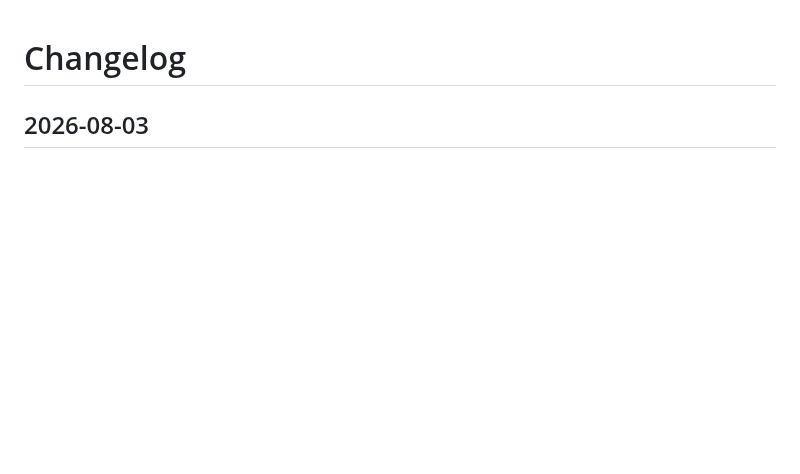
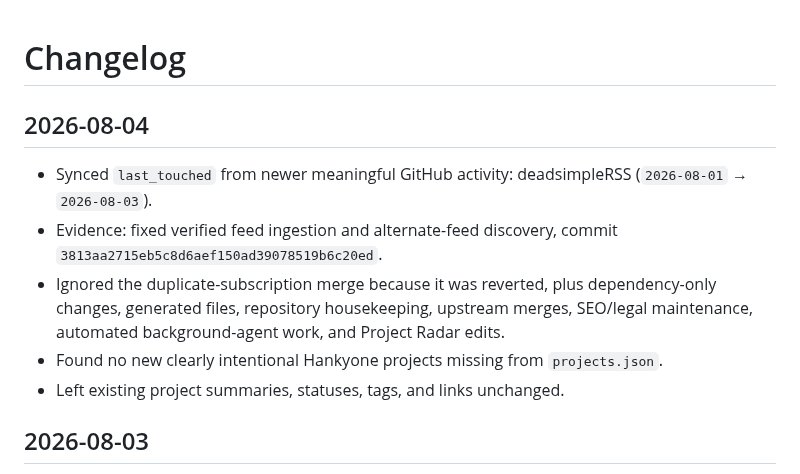
Before and after one commit to Hankyone/project-radar, a Markdown page: changelog.md, the part around the change. Rendered like a GitHub page; blank space fills up the shorter version.

Commit message:
Document August 4 project sync

```diff
--- a/changelog.md
+++ b/changelog.md
@@ -1,4 +1,12 @@
 # Changelog
+
+## 2026-08-04
+
+- Synced `last_touched` from newer meaningful GitHub activity: deadsimpleRSS (`2026-08-01` → `2026-08-03`).
+- Evidence: fixed verified feed ingestion and alternate-feed discovery, commit `3813aa2715eb5c8d6aef150ad39078519b6c20ed`.
+- Ignored the duplicate-subscription merge because it was reverted, plus dependency-only changes, generated files, repository housekeeping, upstream merges, SEO/legal maintenance, automated background-agent work, and Project Radar edits.
+- Found no new clearly intentional Hankyone projects missing from `projects.json`.
+- Left existing project summaries, statuses, tags, and links unchanged.
 
 ## 2026-08-03
 
```
